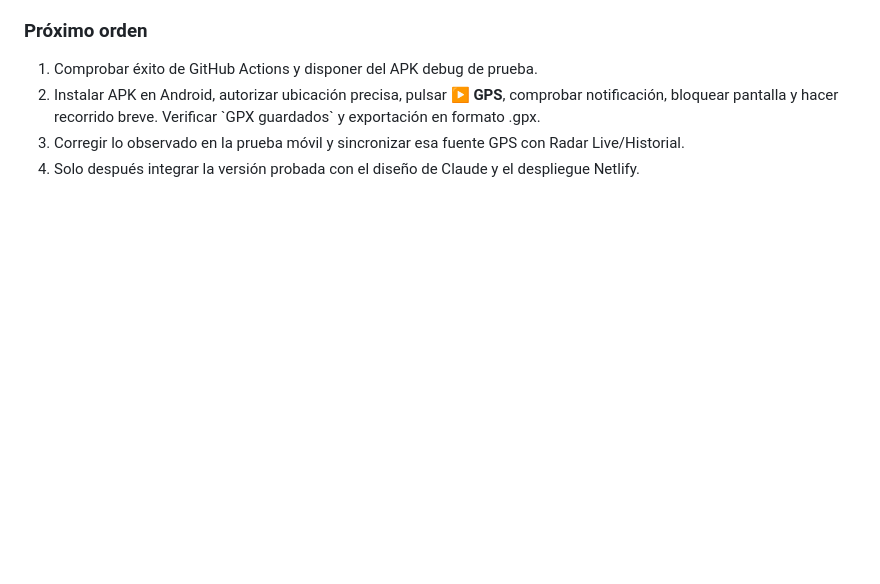
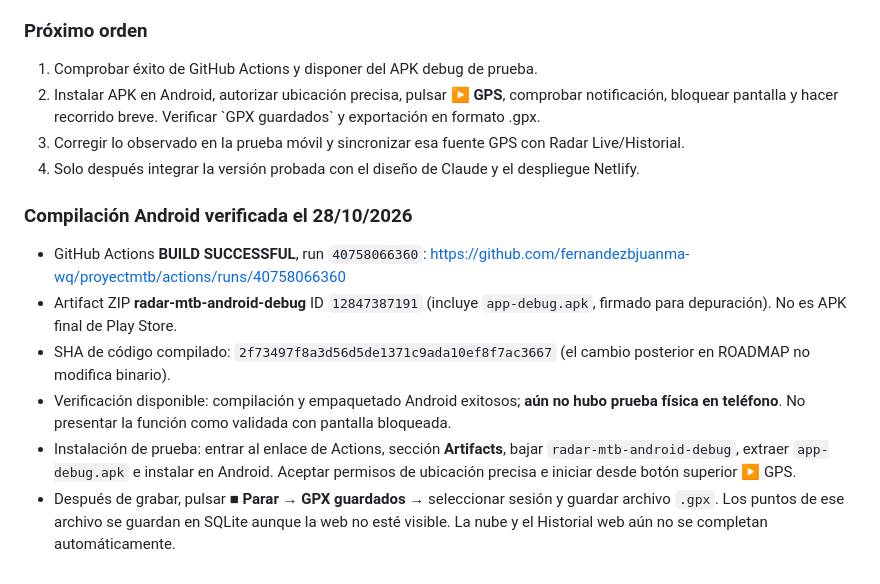
Before and after one commit to fernandezbjuanma-wq/proyectmtb, a Markdown page: ROADMAP_FUTURO.md, the part around the change. Drawn GitHub-style; blank space fills up the shorter version.

Commit message:
docs: registrar compilación APK exitosa y pasos de prueba en roadmap único

```diff
--- a/ROADMAP_FUTURO.md
+++ b/ROADMAP_FUTURO.md
@@ -146,3 +146,11 @@
 2. Instalar APK en Android, autorizar ubicación precisa, pulsar **▶ GPS**, comprobar notificación, bloquear pantalla y hacer recorrido breve. Verificar \`GPX guardados\` y exportación en formato .gpx.
 3. Corregir lo observado en la prueba móvil y sincronizar esa fuente GPS con Radar Live/Historial.
 4. Solo después integrar la versión probada con el diseño de Claude y el despliegue Netlify.
+
+### Compilación Android verificada el 28/10/2026
+- GitHub Actions **BUILD SUCCESSFUL**, run `40758066360`: https://github.com/fernandezbjuanma-wq/proyectmtb/actions/runs/40758066360
+- Artifact ZIP **radar-mtb-android-debug** ID `12847387191` (incluye `app-debug.apk`, firmado para depuración). No es APK final de Play Store.
+- SHA de código compilado: `2f73497f8a3d56d5de1371c9ada10ef8f7ac3667` (el cambio posterior en ROADMAP no modifica binario).
+- Verificación disponible: compilación y empaquetado Android exitosos; **aún no hubo prueba física en teléfono**. No presentar la función como validada con pantalla bloqueada.
+- Instalación de prueba: entrar al enlace de Actions, sección **Artifacts**, bajar `radar-mtb-android-debug`, extraer `app-debug.apk` e instalar en Android. Aceptar permisos de ubicación precisa e iniciar desde botón superior ▶ GPS.
+- Después de grabar, pulsar **■ Parar** → **GPX guardados** → seleccionar sesión y guardar archivo `.gpx`. Los puntos de ese archivo se guardan en SQLite aunque la web no esté visible. La nube y el Historial web aún no se completan automáticamente.
```
